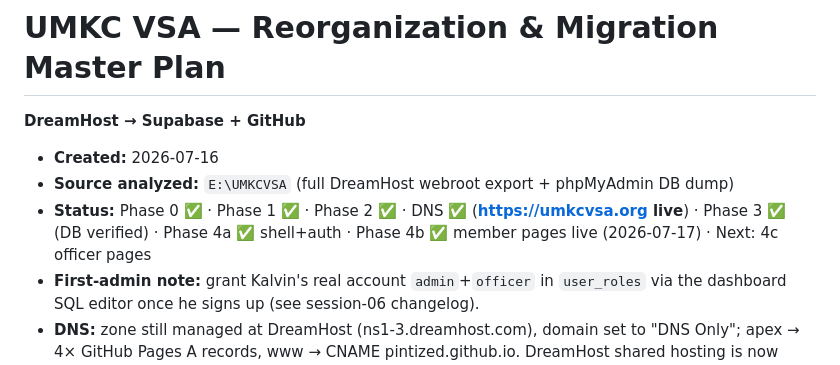
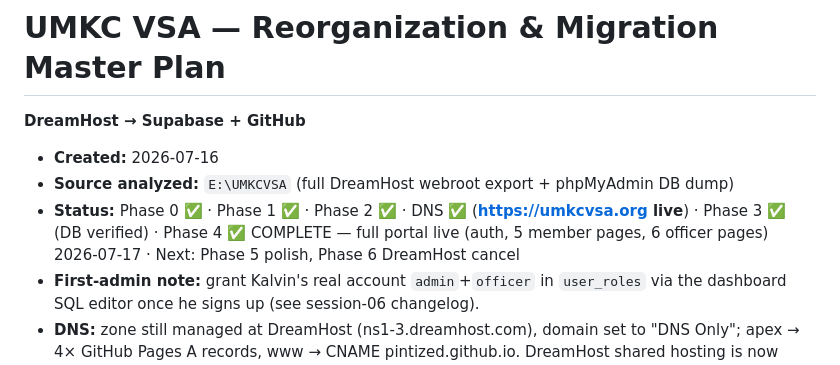
Before and after one commit to Pintized/umkcvsa, a Markdown page: docs/MIGRATION-PLAN.md, the part around the change. Drawn GitHub-style.

Commit message:
Sync migration plan: Phase 4 complete
Co-Authored-By: Claude Fable 5 <noreply@anthropic.com>

```diff
--- a/docs/MIGRATION-PLAN.md
+++ b/docs/MIGRATION-PLAN.md
@@ -3,7 +3,7 @@
 
 - **Created:** 2026-07-16
 - **Source analyzed:** `E:\UMKCVSA` (full DreamHost webroot export + phpMyAdmin DB dump)
-- **Status:** Phase 0 ✅ · Phase 1 ✅ · Phase 2 ✅ · DNS ✅ (**https://umkcvsa.org live**) · Phase 3 ✅ (DB verified) · Phase 4a ✅ shell+auth · Phase 4b ✅ member pages live (2026-07-17) · Next: 4c officer pages
+- **Status:** Phase 0 ✅ · Phase 1 ✅ · Phase 2 ✅ · DNS ✅ (**https://umkcvsa.org live**) · Phase 3 ✅ (DB verified) · Phase 4 ✅ COMPLETE — full portal live (auth, 5 member pages, 6 officer pages) 2026-07-17 · Next: Phase 5 polish, Phase 6 DreamHost cancel
 - **First-admin note:** grant Kalvin's real account `admin`+`officer` in `user_roles` via the dashboard SQL editor once he signs up (see session-06 changelog).
 - **DNS:** zone still managed at DreamHost (ns1-3.dreamhost.com), domain set to "DNS Only"; apex → 4× GitHub Pages A records, www → CNAME pintized.github.io. DreamHost shared hosting is now unused and cancelable.
 - **Deploy method:** repo made public (Free-plan Pages); Pages serves the `gh-pages` branch (subtree of `public/`). Actions workflow is written (`.github/workflows/deploy-pages.yml`, uncommitted) but blocked until the gh token gets `workflow` scope (`gh auth refresh -h github.com -s workflow`); until then redeploy via `git subtree split --prefix=public HEAD` + push to `gh-pages`.
```
